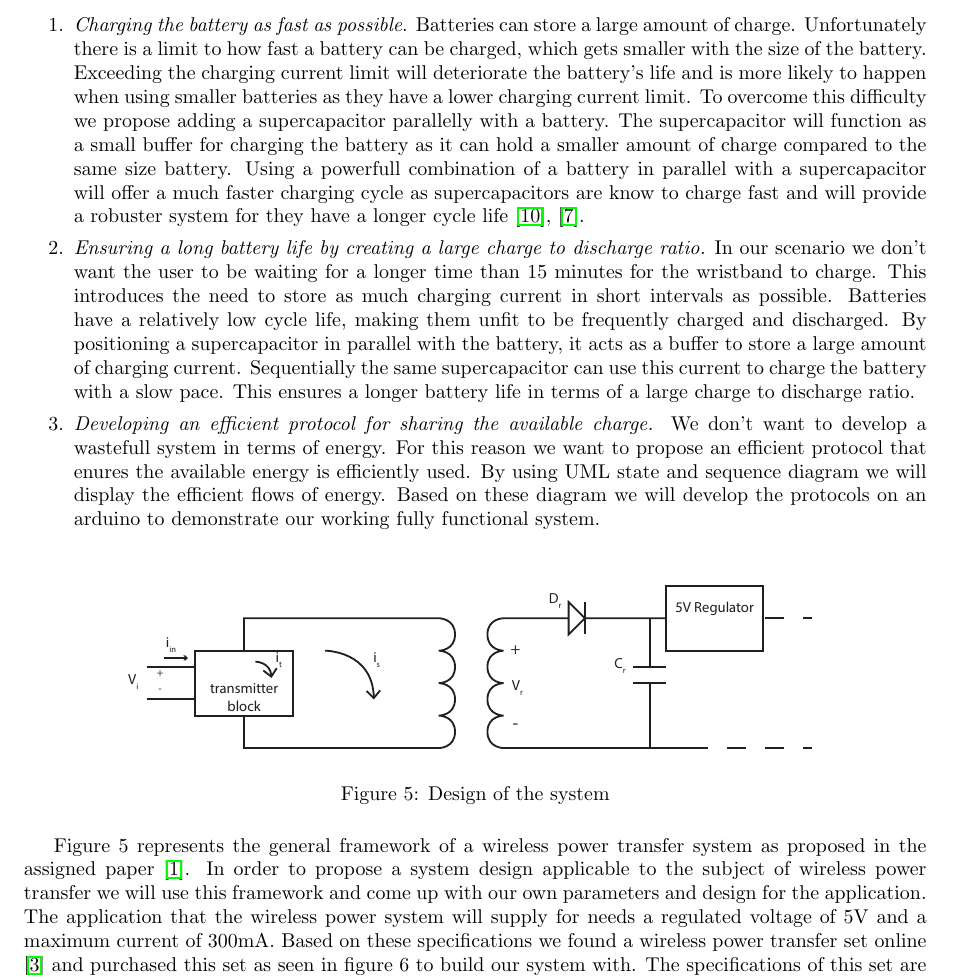
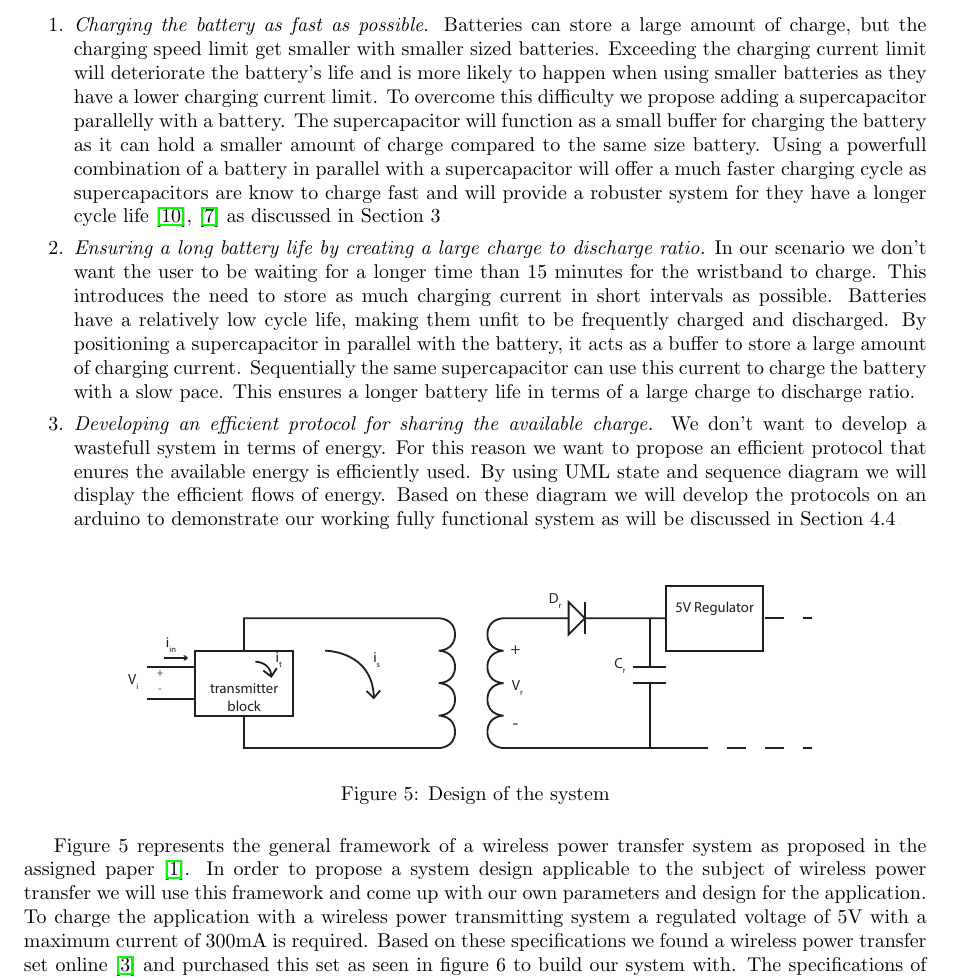
Before and after one commit to Imara90/iot, a LaTeX document (Project3_report.tex, which reads realize.tex): part of page 5 of 13, cut so that both start at the same text. Compiled offline with pdfLaTeX.

Commit message:
some minor changes

```diff
--- a/Project3_report.tex
+++ b/Project3_report.tex
@@ -76,7 +76,7 @@
 \title{\textbf{Internet of Things }\\ % Title
 Developing an optimal wireless power transfer system for a real-world low power LED wristband application} % Subtitle
 
-\author{\textsc{Muhammad Wasif xxxxxxx\\
+\author{\textsc{Muhammad Wasif 4321928\\
 Imara Speek 1506374} % Author
 \\{\textit{Delft University of Technology}}} % Institution
 
--- a/realize.tex
+++ b/realize.tex
@@ -5,13 +5,13 @@ Our major goal is to provide an efficient solution that best meets the challenge
 Those challenges include:
 \begin{enumerate}
 \item \emph{Charging the battery as fast as possible}.
-Batteries can store a large amount of charge. Unfortunately there is a limit to how fast a battery can be charged, which gets smaller with the size of the battery. Exceeding the charging current limit will deteriorate the battery's life and is more likely to happen when using smaller batteries as they have a lower charging current limit. To overcome this difficulty we propose adding a supercapacitor parallelly with a battery. The supercapacitor will function as a small buffer for charging the battery as it can hold a smaller amount of charge compared to the same size battery. Using a powerfull combination of a battery in parallel with a supercapacitor will offer a much faster charging cycle as supercapacitors are know to charge fast and will provide a robuster system for they have a longer cycle life \cite{superbattery}, \cite{IAmp}.
+Batteries can store a large amount of charge, but the charging speed limit get smaller with smaller sized batteries. Exceeding the charging current limit will deteriorate the battery's life and is more likely to happen when using smaller batteries as they have a lower charging current limit. To overcome this difficulty we propose adding a supercapacitor parallelly with a battery. The supercapacitor will function as a small buffer for charging the battery as it can hold a smaller amount of charge compared to the same size battery. Using a powerfull combination of a battery in parallel with a supercapacitor will offer a much faster charging cycle as supercapacitors are know to charge fast and will provide a robuster system for they have a longer cycle life \cite{superbattery}, \cite{IAmp} as discussed in Section \ref{sec:prior}.
 
 \item \emph{Ensuring a long battery life by creating a large charge to discharge ratio.}
 In our scenario we don't want the user to be waiting for a longer time than 15 minutes for the wristband to charge. This introduces the need to store as much charging current in short intervals as possible. Batteries have a relatively low cycle life, making them unfit to be frequently charged and discharged. By positioning a supercapacitor in parallel with the battery, it acts as a buffer to store a large amount of charging current. Sequentially the same supercapacitor can use this current to charge the battery with a slow pace. This ensures a longer battery life in terms of a large charge to discharge ratio.
 
 \item \emph{Developing an efficient protocol for sharing the available charge.}
-We don't want to develop a wastefull system in terms of energy. For this reason we want to propose an efficient protocol that enures the available energy is efficiently used. By using UML state and sequence diagram we will display the efficient flows of energy. Based on these diagram we will develop the protocols on an arduino to demonstrate our working fully functional system.
+We don't want to develop a wastefull system in terms of energy. For this reason we want to propose an efficient protocol that enures the available energy is efficiently used. By using UML state and sequence diagram we will display the efficient flows of energy. Based on these diagram we will develop the protocols on an arduino to demonstrate our working fully functional system as will be discussed in Section \ref{sec:proto}.
 \end{enumerate}
 
 %----------- Schematics of the design of the system---------
@@ -22,7 +22,7 @@ We don't want to develop a wastefull system in terms of energy. For this reason
 \label{fig:design1}
 \end{figure}
 
-Figure \ref{fig:design1} represents the general framework of a wireless power transfer system as proposed in the assigned paper \cite{paper}. In order to propose a system design applicable to the subject of wireless power transfer we will use this framework and come up with our own parameters and design for the application. The application that the wireless power system will supply for needs a regulated voltage of 5V and a maximum current of 300mA. Based on these specifications we found a wireless power transfer set online \cite{wireless} and purchased this set as seen in figure \ref{fig:set} to build our system with. The specifications of this set are mentioned on \cite{wireless}, but will be discussed more detailed in Section \ref{sec:result}.
+Figure \ref{fig:design1} represents the general framework of a wireless power transfer system as proposed in the assigned paper \cite{paper}. In order to propose a system design applicable to the subject of wireless power transfer we will use this framework and come up with our own parameters and design for the application. To charge the application with a wireless power transmitting system a regulated voltage of 5V with a maximum current of 300mA is required. Based on these specifications we found a wireless power transfer set online \cite{wireless} and purchased this set as seen in figure \ref{fig:set} to build our system with. The specifications of this set are mentioned on \cite{wireless}, but will be discussed more detailed in Section \ref{sec:results}.
 
 %-----------Our ordered set of wireless power transmitter-receiver-------------
 \begin{figure}[h!]
```
Also changed, not shown: proposed.tex (+0 -2 lines), state.tex (+1 -1 lines), 7 other files.
